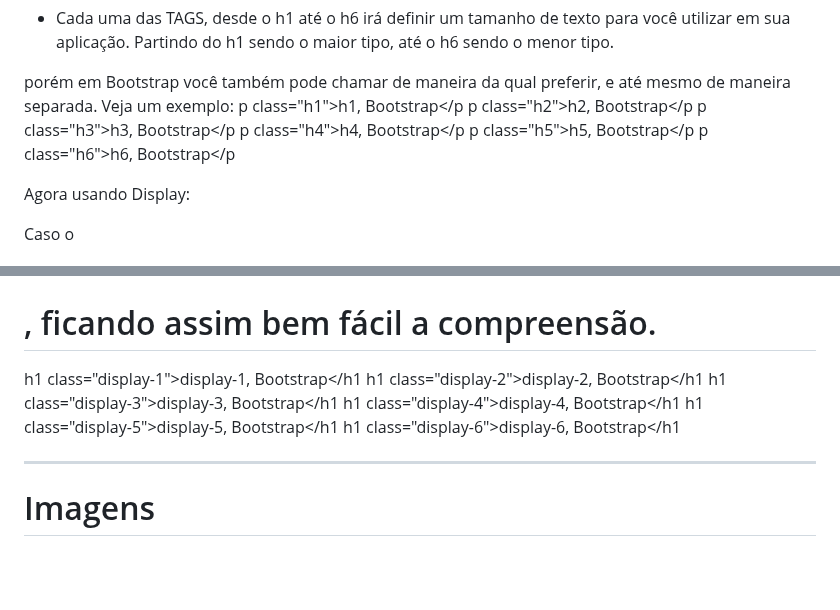
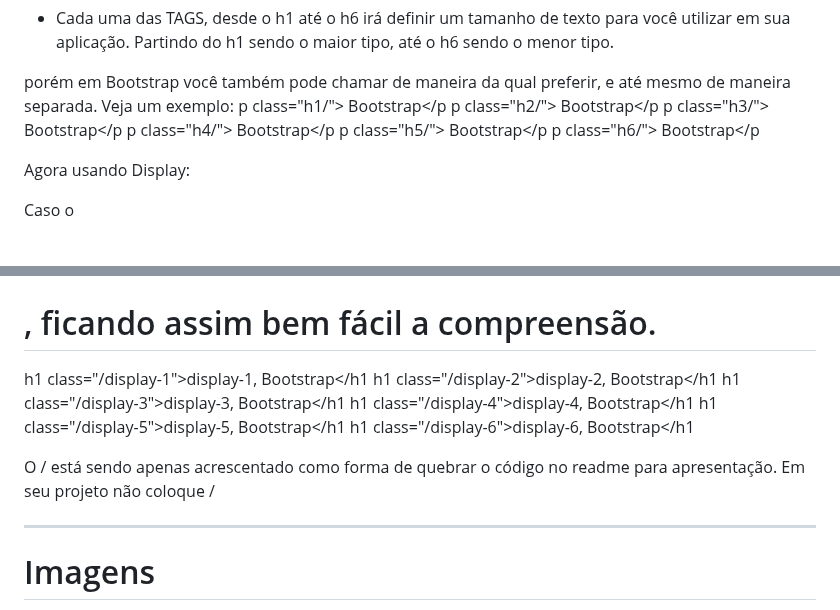
Before and after one commit to Joaocosmala/Educ-Bootstrap, a Markdown page: readme.md, 2 parts joined by grey strips. Rendered like a GitHub page; blank space fills up the shorter version.

```diff
--- a/readme.md
+++ b/readme.md
@@ -163,25 +163,26 @@ Partindo do h1 sendo o maior tipo, até o h6 sendo o menor tipo.
 
 porém em Bootstrap você também pode chamar de maneira da qual preferir, e até mesmo de maneira separada.
 Veja um exemplo:
-p class="h1">h1, Bootstrap</p
-p class="h2">h2, Bootstrap</p
-p class="h3">h3, Bootstrap</p
-p class="h4">h4, Bootstrap</p
-p class="h5">h5, Bootstrap</p
-p class="h6">h6, Bootstrap</p
-
+p class="h1/"> Bootstrap</p
+p class="h2/"> Bootstrap</p
+p class="h3/"> Bootstrap</p
+p class="h4/"> Bootstrap</p
+p class="h5/"> Bootstrap</p
+p class="h6/"> Bootstrap</p
 
 Agora usando Display:
 
 Caso o <h1> ainda não contente o tamanho preferivel de texto, temos em bootstrap o <display>, que também se origina a partir do 1 e até o 6 com a mesma grade de tamanho vista no <h1>, ficando assim bem fácil a compreensão.
 
-h1 class="display-1">display-1, Bootstrap</h1
-h1 class="display-2">display-2, Bootstrap</h1
-h1 class="display-3">display-3, Bootstrap</h1
-h1 class="display-4">display-4, Bootstrap</h1
-h1 class="display-5">display-5, Bootstrap</h1
-h1 class="display-6">display-6, Bootstrap</h1
+h1 class="/display-1">display-1, Bootstrap</h1
+h1 class="/display-2">display-2, Bootstrap</h1
+h1 class="/display-3">display-3, Bootstrap</h1
+h1 class="/display-4">display-4, Bootstrap</h1
+h1 class="/display-5">display-5, Bootstrap</h1
+h1 class="/display-6">display-6, Bootstrap</h1
 
+O / está sendo apenas acrescentado como forma de quebrar o código no readme para apresentação.
+Em seu projeto não coloque /
 
 -----------------------------------------------------------------------------------------------------
 
```
